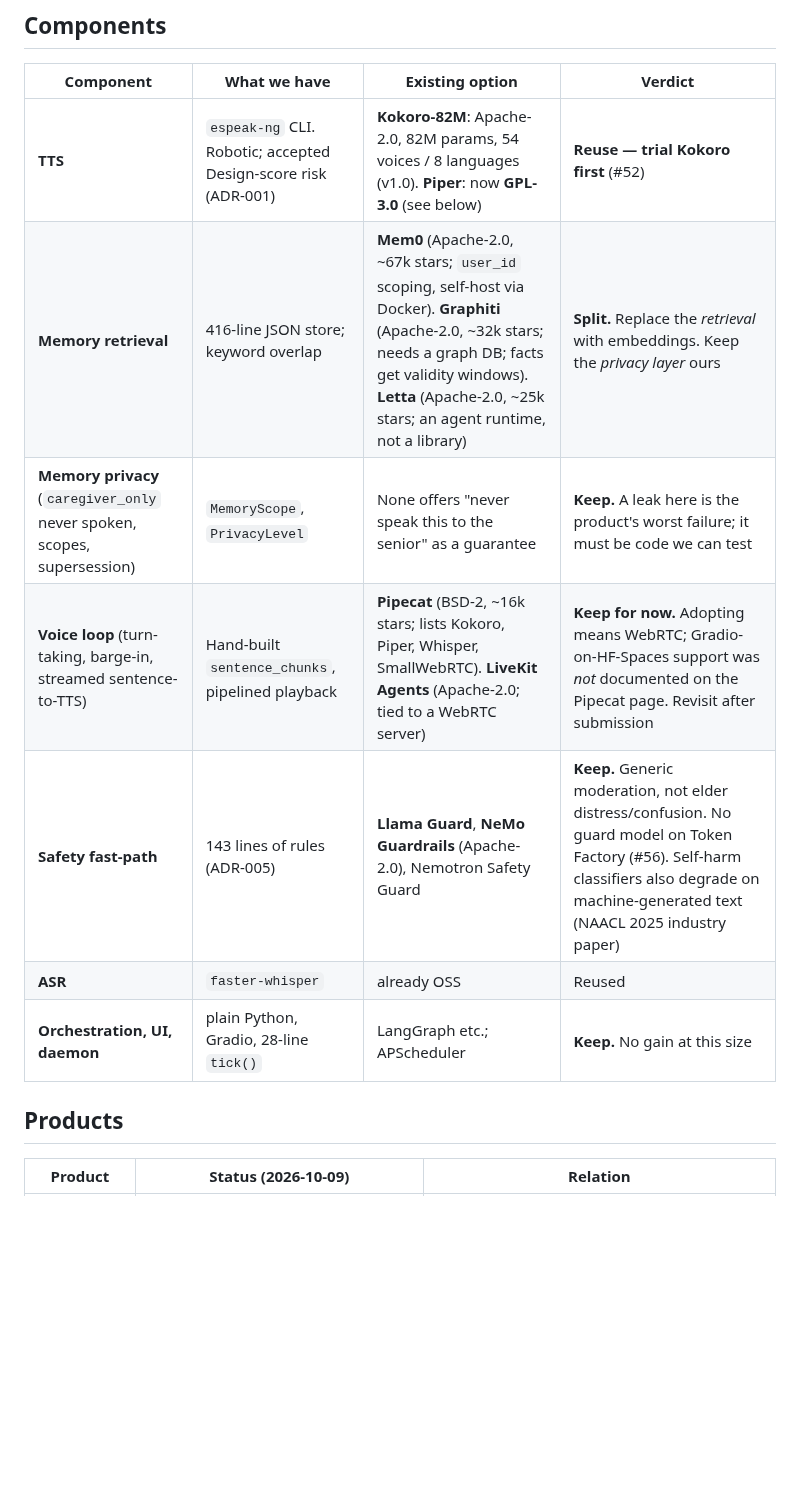
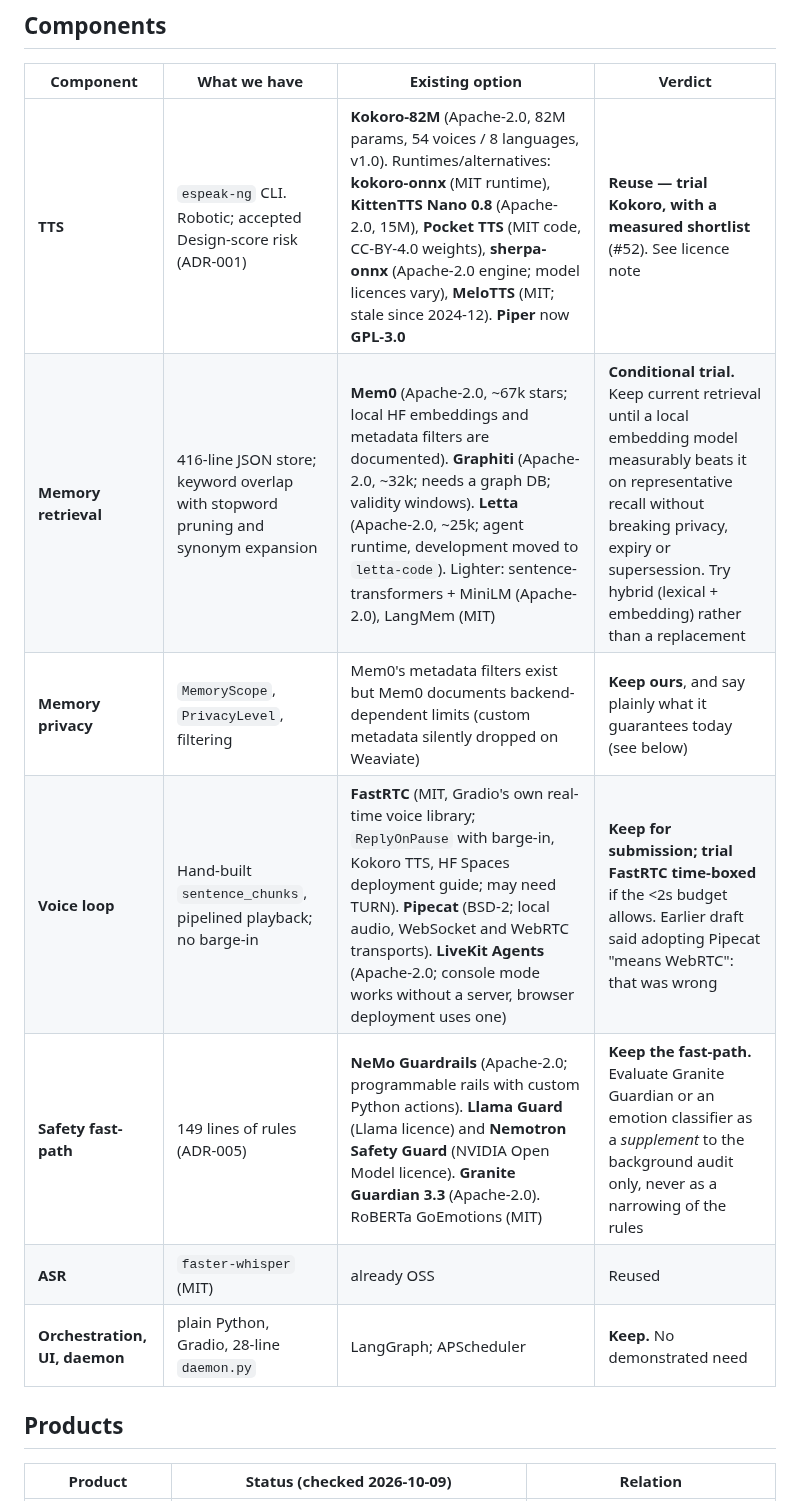
Before and after one commit to miravena/foreveryours, a Markdown page: docs/decisions/ADR-008-build-vs-reuse.md, the part around one of its changes. Drawn GitHub-style; blank space fills up the shorter version.

```diff
--- a/docs/decisions/ADR-008-build-vs-reuse.md
+++ b/docs/decisions/ADR-008-build-vs-reuse.md
@@ -21,15 +24,15 @@ products. Checked against primary pages (repo or model card) unless marked *unve
 
 | Component | What we have | Existing option | Verdict |
 |---|---|---|---|
-| **TTS** | `espeak-ng` CLI. Robotic; accepted Design-score risk (ADR-001) | **Kokoro-82M**: Apache-2.0, 82M params, 54 voices / 8 languages (v1.0). **Piper**: now **GPL-3.0** (see below) | **Reuse — trial Kokoro first** (#52) |
-| **Memory retrieval** | 416-line JSON store; keyword overlap | **Mem0** (Apache-2.0, ~67k stars; `user_id` scoping, self-host via Docker). **Graphiti** (Apache-2.0, ~32k stars; needs a graph DB; facts get validity windows). **Letta** (Apache-2.0, ~25k stars; an agent runtime, not a library) | **Split.** Replace the *retrieval* with embeddings. Keep the *privacy layer* ours |
-| **Memory privacy** (`caregiver_only` never spoken, scopes, supersession) | `MemoryScope`, `PrivacyLevel` | None offers "never speak this to the senior" as a guarantee | **Keep.** A leak here is the product's worst failure; it must be code we can test |
-| **Voice loop** (turn-taking, barge-in, streamed sentence-to-TTS) | Hand-built `sentence_chunks`, pipelined playback | **Pipecat** (BSD-2, ~16k stars; lists Kokoro, Piper, Whisper, SmallWebRTC). **LiveKit Agents** (Apache-2.0; tied to a WebRTC server) | **Keep for now.** Adopting means WebRTC; Gradio-on-HF-Spaces support was *not* documented on the Pipecat page. Revisit after submission |
-| **Safety fast-path** | 143 lines of rules (ADR-005) | **Llama Guard**, **NeMo Guardrails** (Apache-2.0), Nemotron Safety Guard | **Keep.** Generic moderation, not elder distress/confusion. No guard model on Token Factory (#56). Self-harm classifiers also degrade on machine-generated text (NAACL 2025 industry paper) |
-| **ASR** | `faster-whisper` | already OSS | Reused |
-| **Orchestration, UI, daemon** | plain Python, Gradio, 28-line `tick()` | LangGraph etc.; APScheduler | **Keep.** No gain at this size |
+| **TTS** | `espeak-ng` CLI. Robotic; accepted Design-score risk (ADR-001) | **Kokoro-82M** (Apache-2.0, 82M params, 54 voices / 8 languages, v1.0). Runtimes/alternatives: **kokoro-onnx** (MIT runtime), **KittenTTS Nano 0.8** (Apache-2.0, 15M), **Pocket TTS** (MIT code, CC-BY-4.0 weights), **sherpa-onnx** (Apache-2.0 engine; model licences vary), **MeloTTS** (MIT; stale since 2024-12). **Piper** now **GPL-3.0** | **Reuse — trial Kokoro, with a measured shortlist** (#52). See licence note |
+| **Memory retrieval** | 416-line JSON store; keyword overlap with stopword pruning and synonym expansion | **Mem0** (Apache-2.0, ~67k stars; local HF embeddings and metadata filters are documented). **Graphiti** (Apache-2.0, ~32k; needs a graph DB; validity windows). **Letta** (Apache-2.0, ~25k; agent runtime, development moved to `letta-code`). Lighter: sentence-transformers + MiniLM (Apache-2.0), LangMem (MIT) | **Conditional trial.** Keep current retrieval until a local embedding model measurably beats it on representative recall without breaking privacy, expiry or supersession. Try hybrid (lexical + embedding) rather than a replacement |
+| **Memory privacy** | `MemoryScope`, `PrivacyLevel`, filtering | Mem0's metadata filters exist but Mem0 documents backend-dependent limits (custom metadata silently dropped on Weaviate) | **Keep ours**, and say plainly what it guarantees today (see below) |
+| **Voice loop** | Hand-built `sentence_chunks`, pipelined playback; no barge-in | **FastRTC** (MIT, Gradio's own real-time voice library; `ReplyOnPause` with barge-in, Kokoro TTS, HF Spaces deployment guide; may need TURN). **Pipecat** (BSD-2; local audio, WebSocket and WebRTC transports). **LiveKit Agents** (Apache-2.0; console mode works without a server, browser deployment uses one) | **Keep for submission; trial FastRTC time-boxed** if the <2s budget allows. Earlier draft said adopting Pipecat "means WebRTC": that was wrong |
+| **Safety fast-path** | 149 lines of rules (ADR-005) | **NeMo Guardrails** (Apache-2.0; programmable rails with custom Python actions). **Llama Guard** (Llama licence) and **Nemotron Safety Guard** (NVIDIA Open Model licence). **Granite Guardian 3.3** (Apache-2.0). RoBERTa GoEmotions (MIT) | **Keep the fast-path.** Evaluate Granite Guardian or an emotion classifier as a *supplement* to the background audit only, never as a narrowing of the rules |
+| **ASR** | `faster-whisper` (MIT) | already OSS | Reused |
+| **Orchestration, UI, daemon** | plain Python, Gradio, 28-line `daemon.py` | LangGraph; APScheduler | **Keep.** No demonstrated need |
 
 ## Products
 
-| Product | Status (2026-10-09) | Relation |
+| Product | Status (checked 2026-10-09) | Relation |
 |---|---|---|
```
Also changed, not shown: other parts of docs/decisions/ADR-008-build-vs-reuse.md (+74 -40 lines).
